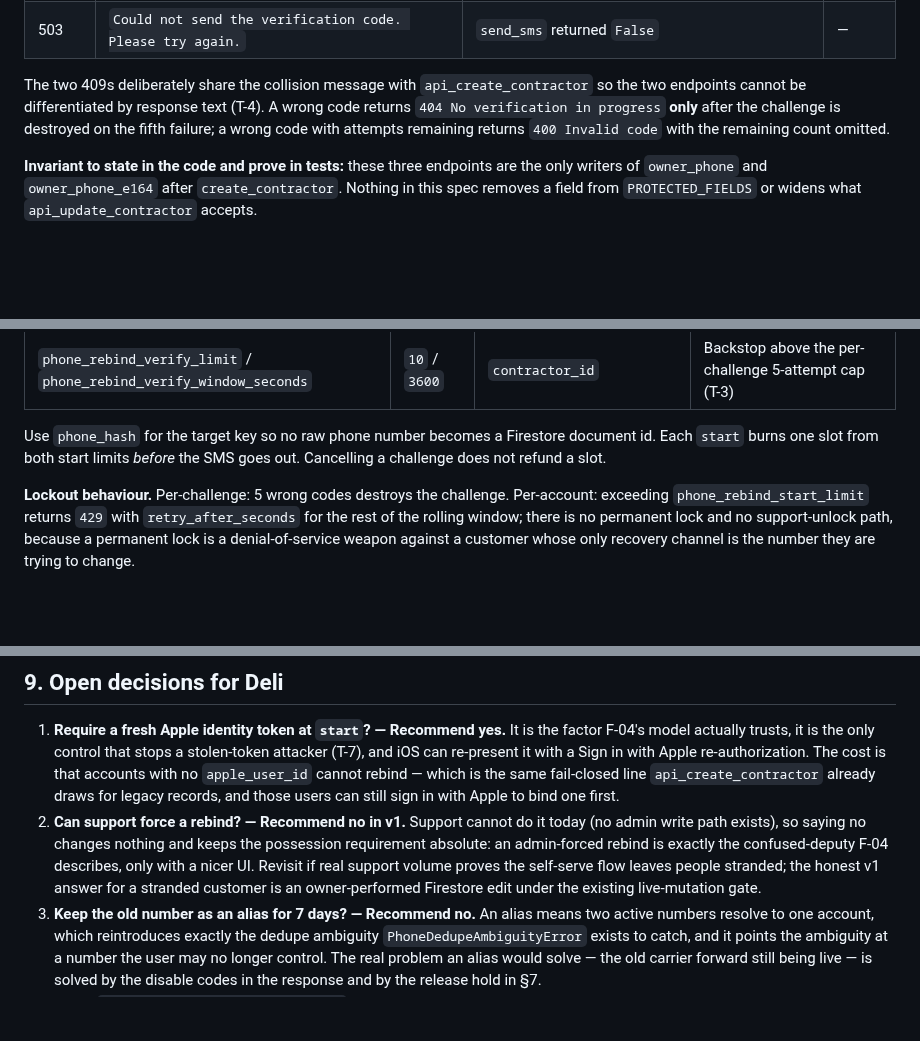
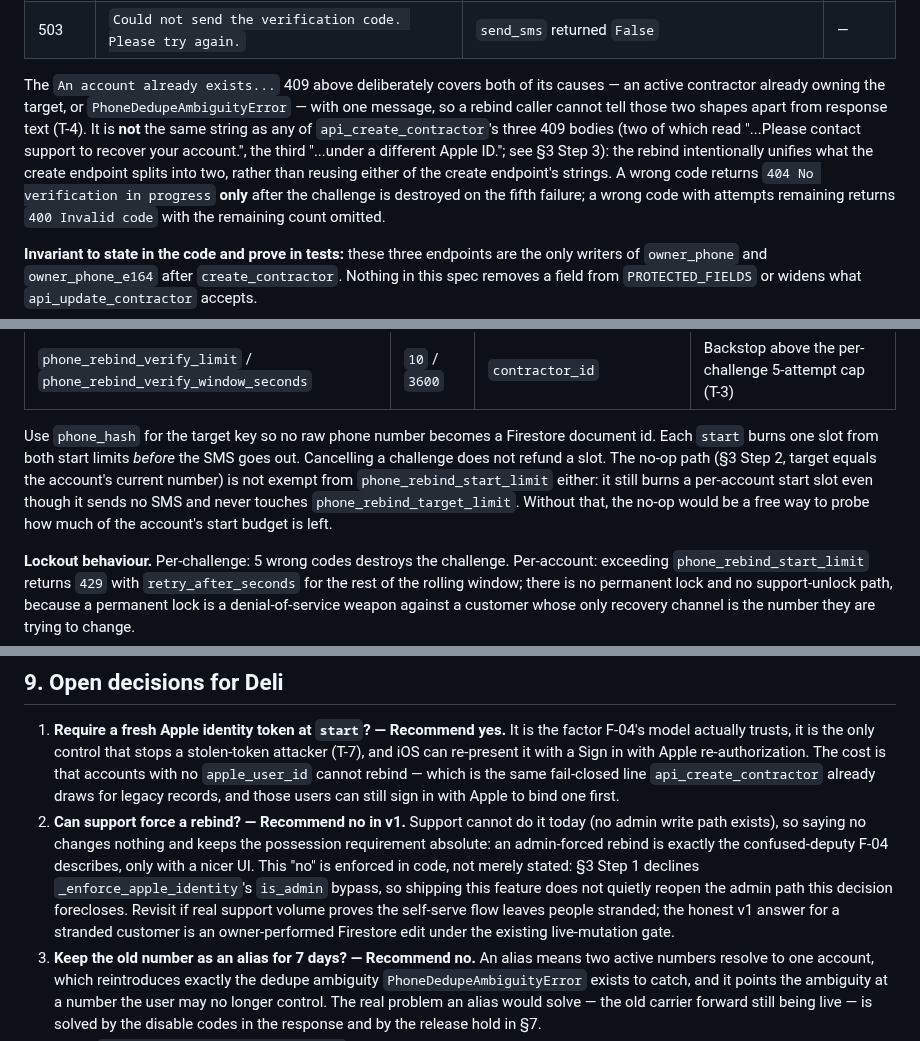
Before and after one commit to delimatsuo/heykevin, a Markdown page: docs/specs/phone-rebind-possession-verified.md, 3 parts joined by grey strips. GitHub-like rendering; blank space fills up the shorter version.

```diff
--- a/docs/specs/phone-rebind-possession-verified.md
+++ b/docs/specs/phone-rebind-possession-verified.md
@@ -325,9 +374,15 @@ All three live under the authenticated contractor router.
 | 429 | `Too many attempts. Please try again later.` | Any rate limit; body carries `retry_after_seconds` | T-3, T-8 |
 | 503 | `Could not send the verification code. Please try again.` | `send_sms` returned `False` | — |
 
-The two 409s deliberately share the collision message with
-`api_create_contractor` so the two endpoints cannot be differentiated by
-response text (T-4). A wrong code returns `404 No verification in progress`
+The `An account already exists...` 409 above deliberately covers both of its
+causes — an active contractor already owning the target, or
+`PhoneDedupeAmbiguityError` — with one message, so a rebind caller cannot tell
+those two shapes apart from response text (T-4). It is **not** the same string
+as any of `api_create_contractor`'s three 409 bodies (two of which read
+"...Please contact support to recover your account.", the third "...under a
+different Apple ID."; see §3 Step 3): the rebind intentionally unifies what the
+create endpoint splits into two, rather than reusing either of the create
+endpoint's strings. A wrong code returns `404 No verification in progress`
 **only** after the challenge is destroyed on the fifth failure; a wrong code with
 attempts remaining returns `400 Invalid code` with the remaining count omitted.
 
@@ -353,7 +408,12 @@ closed* on Firestore errors. Two new settings on `Settings`, shaped exactly like
 
 Use `phone_hash` for the target key so no raw phone number becomes a Firestore
 document id. Each `start` burns one slot from both start limits *before* the SMS
-goes out. Cancelling a challenge does not refund a slot.
+goes out. Cancelling a challenge does not refund a slot. The no-op path (§3
+Step 2, target equals the account's current number) is not exempt from
+`phone_rebind_start_limit` either: it still burns a per-account start slot even
+though it sends no SMS and never touches `phone_rebind_target_limit`. Without
+that, the no-op would be a free way to probe how much of the account's start
+budget is left.
 
 **Lockout behaviour.** Per-challenge: 5 wrong codes destroys the challenge.
 Per-account: exceeding `phone_rebind_start_limit` returns `429` with
@@ -502,10 +570,13 @@ the account's current number is a no-op that sends no SMS.
 2. **Can support force a rebind? — Recommend no in v1.** Support cannot do it
    today (no admin write path exists), so saying no changes nothing and keeps
    the possession requirement absolute: an admin-forced rebind is exactly the
-   confused-deputy F-04 describes, only with a nicer UI. Revisit if real support
-   volume proves the self-serve flow leaves people stranded; the honest v1 answer
-   for a stranded customer is an owner-performed Firestore edit under the
-   existing live-mutation gate.
+   confused-deputy F-04 describes, only with a nicer UI. This "no" is enforced
+   in code, not merely stated: §3 Step 1 declines `_enforce_apple_identity`'s
+   `is_admin` bypass, so shipping this feature does not quietly reopen the
+   admin path this decision forecloses. Revisit if real support volume proves
+   the self-serve flow leaves people stranded; the honest v1 answer for a
+   stranded customer is an owner-performed Firestore edit under the existing
+   live-mutation gate.
 3. **Keep the old number as an alias for 7 days? — Recommend no.** An alias
    means two active numbers resolve to one account, which reintroduces exactly
    the dedupe ambiguity `PhoneDedupeAmbiguityError` exists to catch, and it
```
Also changed, not shown: other parts of docs/specs/phone-rebind-possession-verified.md (+81 -24 lines).
